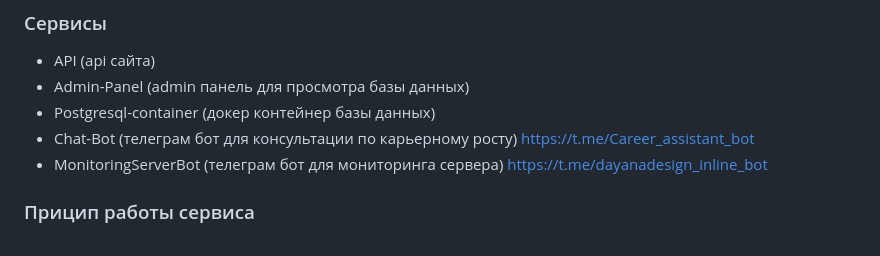
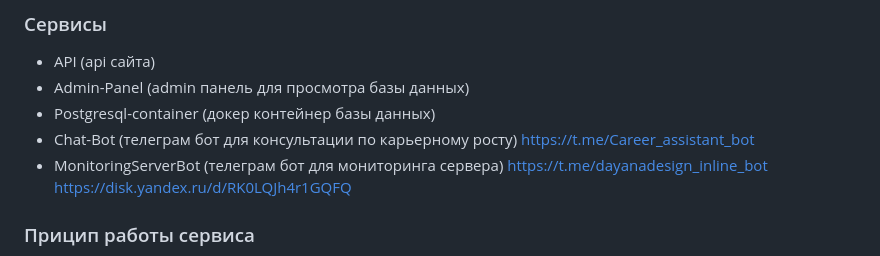
Before and after one commit to SocialNetworkAnalysis-Service/main-services, a Markdown page: README.md, the part around the change. Rendered like a GitHub page.

```diff
--- a/README.md
+++ b/README.md
@@ -13,7 +13,7 @@
  - Admin-Panel (admin панель для просмотра базы данных)
  - Postgresql-container (докер контейнер базы данных)
  - Chat-Bot (телеграм бот для консультации по карьерному росту) https://t.me/Career_assistant_bot
- - MonitoringServerBot (телеграм бот для мониторинга сервера) https://t.me/dayanadesign_inline_bot
+ - MonitoringServerBot (телеграм бот для мониторинга сервера) https://t.me/dayanadesign_inline_bot https://disk.yandex.ru/d/RK0LQJh4r1GQFQ
 
 ### Прицип работы сервиса
 - Сайт https://dayanadesign.ru
```
